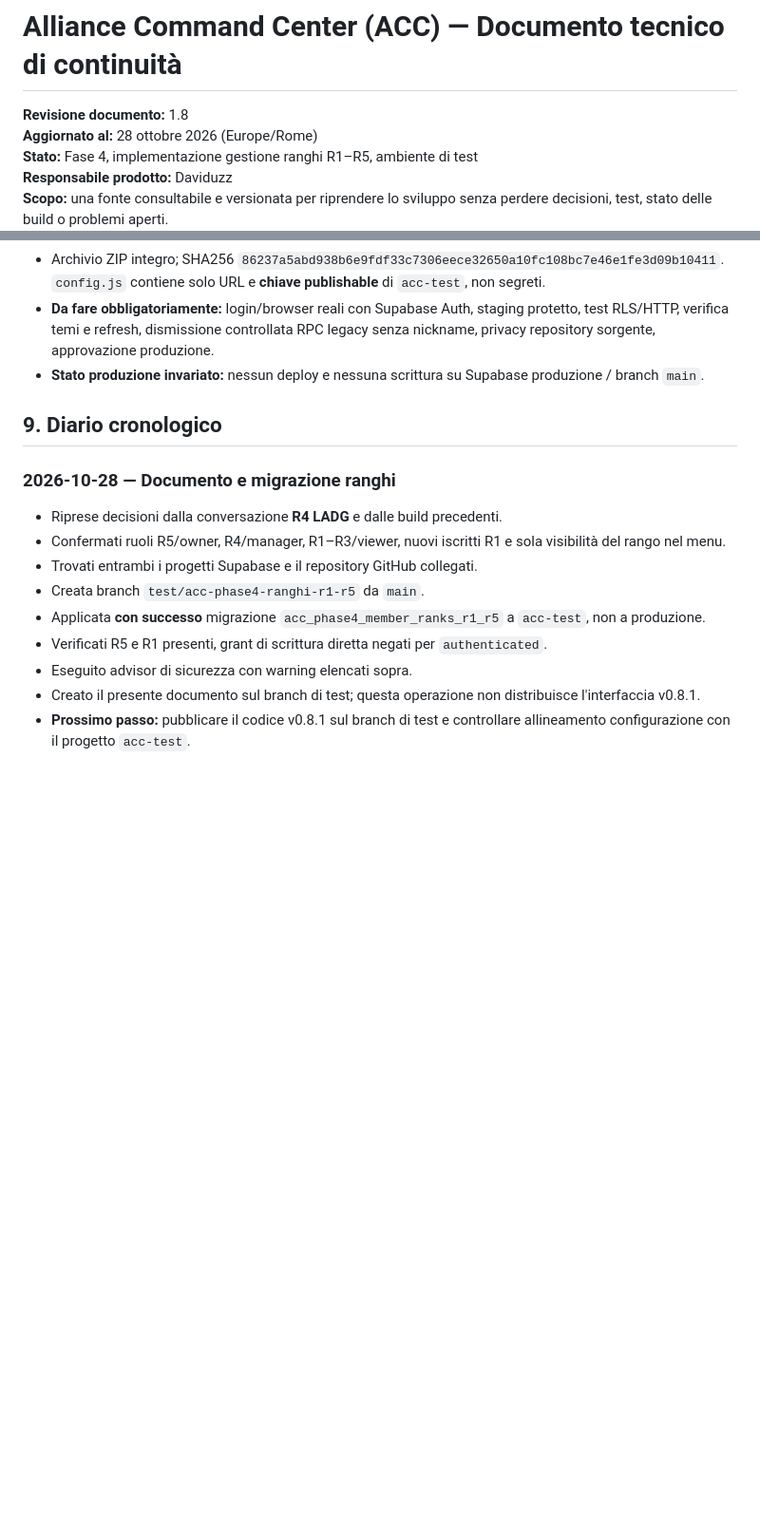
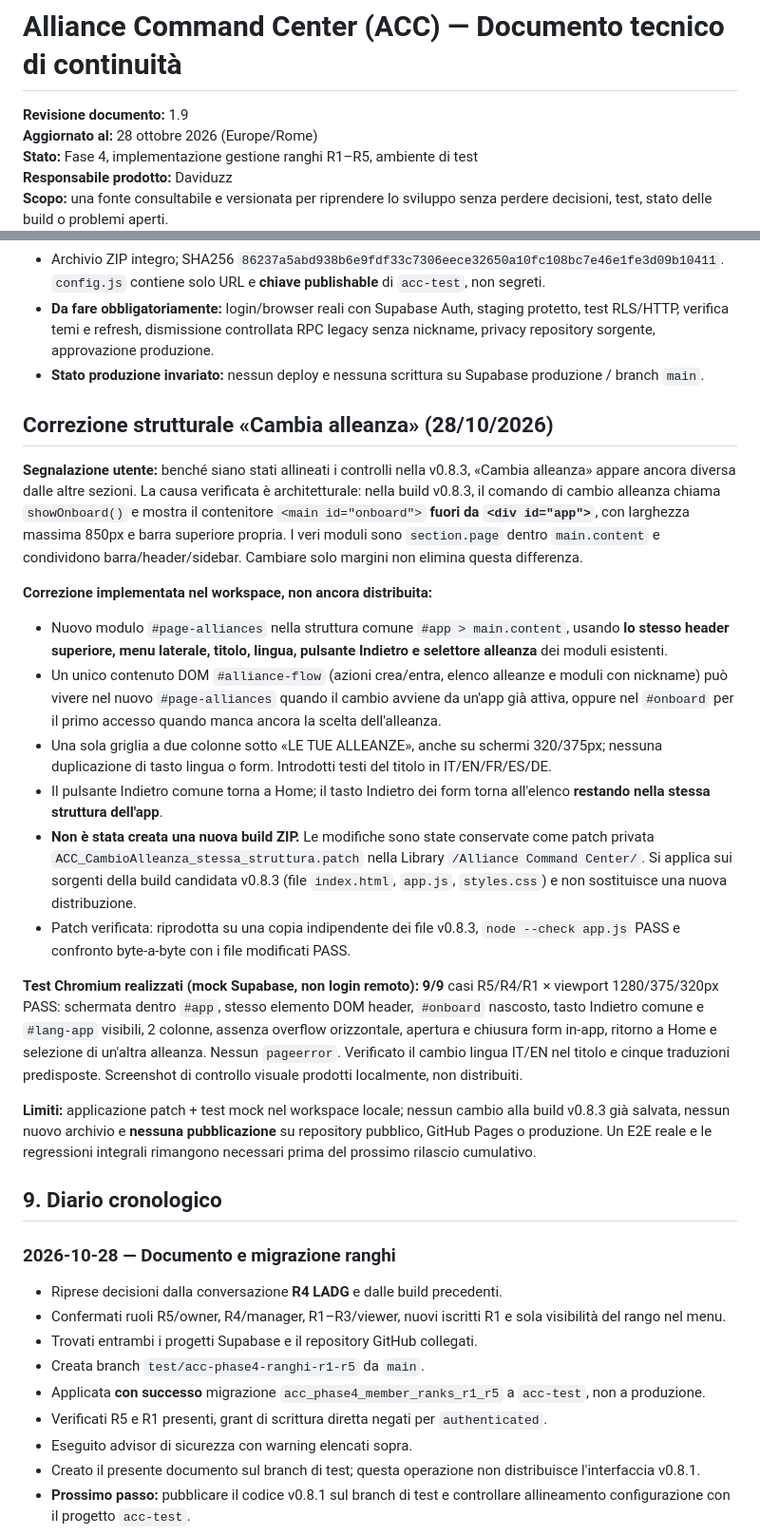
Before and after one commit to daviduzz93/alliance_command_center, a Markdown page: docs/CONTINUITA_TECNICA_ACC.md, 2 parts joined by grey strips. Shown at 95% size. GitHub-like rendering; blank space fills up the shorter version.

Commit message:
docs: continuity v1.9 shared-shell switch-alliance correction and tests

```diff
--- a/docs/CONTINUITA_TECNICA_ACC.md
+++ b/docs/CONTINUITA_TECNICA_ACC.md
@@ -1,6 +1,6 @@
 # Alliance Command Center (ACC) — Documento tecnico di continuità
 
-**Revisione documento:** 1.8
+**Revisione documento:** 1.9
 **Aggiornato al:** 28 ottobre 2026 (Europe/Rome)
 **Stato:** Fase 4, implementazione gestione ranghi R1–R5, ambiente di test
 **Responsabile prodotto:** Daviduzz
@@ -221,6 +221,22 @@ L'utente ha richiesto di **non produrre una build separata** per questo interven
 - **Da fare obbligatoriamente:** login/browser reali con Supabase Auth, staging protetto, test RLS/HTTP, verifica temi e refresh, dismissione controllata RPC legacy senza nickname, privacy repository sorgente, approvazione produzione.
 - **Stato produzione invariato:** nessun deploy e nessuna scrittura su Supabase produzione / branch `main`.
 
+## Correzione strutturale «Cambia alleanza» (28/10/2026)
+
+**Segnalazione utente:** benché siano stati allineati i controlli nella v0.8.3, «Cambia alleanza» appare ancora diversa dalle altre sezioni. La causa verificata è architetturale: nella build v0.8.3, il comando di cambio alleanza chiama `showOnboard()` e mostra il contenitore `<main id="onboard">` **fuori da `<div id="app">`**, con larghezza massima 850px e barra superiore propria. I veri moduli sono `section.page` dentro `main.content` e condividono barra/header/sidebar. Cambiare solo margini non elimina questa differenza.
+
+**Correzione implementata nel workspace, non ancora distribuita:**
+- Nuovo modulo `#page-alliances` nella struttura comune `#app > main.content`, usando **lo stesso header superiore, menu laterale, titolo, lingua, pulsante Indietro e selettore alleanza** dei moduli esistenti.
+- Un unico contenuto DOM `#alliance-flow` (azioni crea/entra, elenco alleanze e moduli con nickname) può vivere nel nuovo `#page-alliances` quando il cambio avviene da un'app già attiva, oppure nel `#onboard` per il primo accesso quando manca ancora la scelta dell'alleanza.
+- Una sola griglia a due colonne sotto «LE TUE ALLEANZE», anche su schermi 320/375px; nessuna duplicazione di tasto lingua o form. Introdotti testi del titolo in IT/EN/FR/ES/DE.
+- Il pulsante Indietro comune torna a Home; il tasto Indietro dei form torna all'elenco **restando nella stessa struttura dell'app**.
+- **Non è stata creata una nuova build ZIP.** Le modifiche sono state conservate come patch privata `ACC_CambioAlleanza_stessa_struttura.patch` nella Library `/Alliance Command Center/`. Si applica sui sorgenti della build candidata v0.8.3 (file `index.html`, `app.js`, `styles.css`) e non sostituisce una nuova distribuzione.
+- Patch verificata: riprodotta su una copia indipendente dei file v0.8.3, `node --check app.js` PASS e confronto byte-a-byte con i file modificati PASS.
+
+**Test Chromium realizzati (mock Supabase, non login remoto):** **9/9** casi R5/R4/R1 × viewport 1280/375/320px PASS: schermata dentro `#app`, stesso elemento DOM header, `#onboard` nascosto, tasto Indietro comune e `#lang-app` visibili, 2 colonne, assenza overflow orizzontale, apertura e chiusura form in-app, ritorno a Home e selezione di un'altra alleanza. Nessun `pageerror`. Verificato il cambio lingua IT/EN nel titolo e cinque traduzioni predisposte. Screenshot di controllo visuale prodotti localmente, non distribuiti.
+
+**Limiti:** applicazione patch + test mock nel workspace locale; nessun cambio alla build v0.8.3 già salvata, nessun nuovo archivio e **nessuna pubblicazione** su repository pubblico, GitHub Pages o produzione. Un E2E reale e le regressioni integrali rimangono necessari prima del prossimo rilascio cumulativo.
+
 ## 9. Diario cronologico
 
 ### 2026-10-28 — Documento e migrazione ranghi
```
